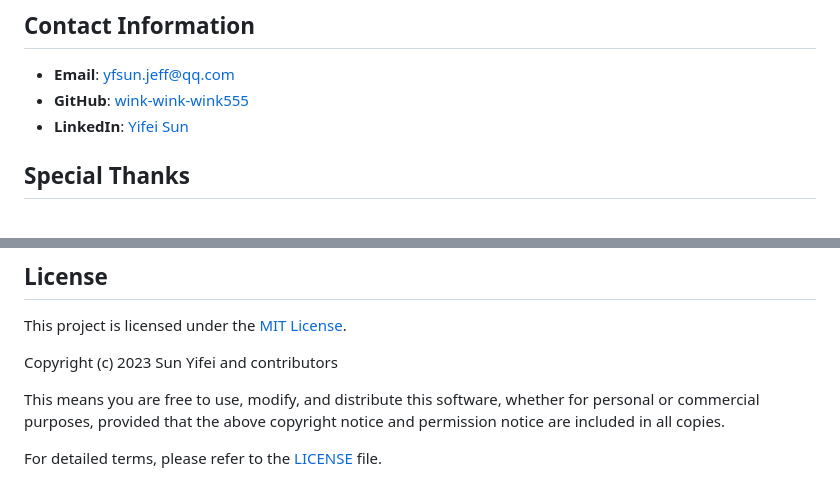
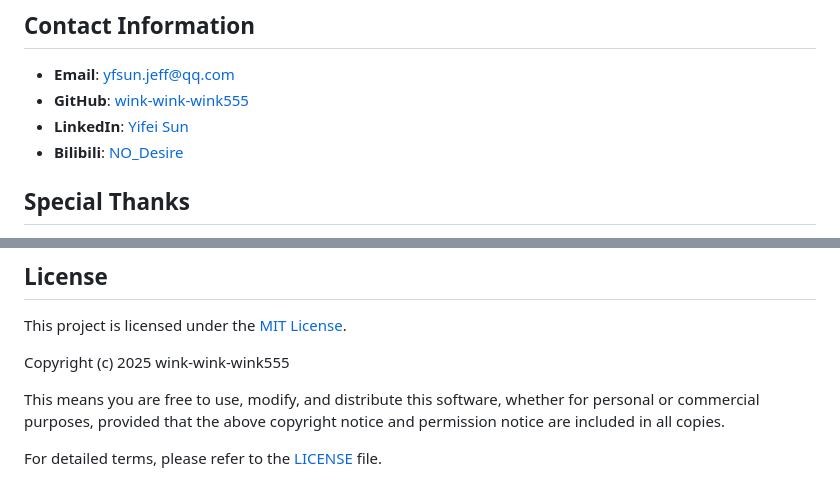
Before and after one commit to wink-wink-wink555/blind_navigation, a Markdown page: README.md, 2 parts joined by grey strips. Drawn GitHub-style.

```diff
--- a/README.md
+++ b/README.md
@@ -148,6 +148,7 @@ The application will run at http://127.0.0.1:5000/.
 - **Email**: yfsun.jeff@qq.com
 - **GitHub**: [wink-wink-wink555](https://github.com/wink-wink-wink555)
 - **LinkedIn**: [Yifei Sun](https://www.linkedin.com/in/yifei-sun-0bab66341/)
+- **Bilibili**: [NO_Desire](https://space.bilibili.com/623490717)
 
 ## Special Thanks
 
@@ -161,7 +162,7 @@ Special thanks to the following members for helping with the collection of tacti
 
 This project is licensed under the [MIT License](LICENSE).
 
-Copyright (c) 2023 Sun Yifei and contributors
+Copyright (c) 2025 wink-wink-wink555
 
 This means you are free to use, modify, and distribute this software, whether for personal or commercial purposes, provided that the above copyright notice and permission notice are included in all copies.
 
```
Also changed, not shown: other parts of README.md (+1 -1 lines).
